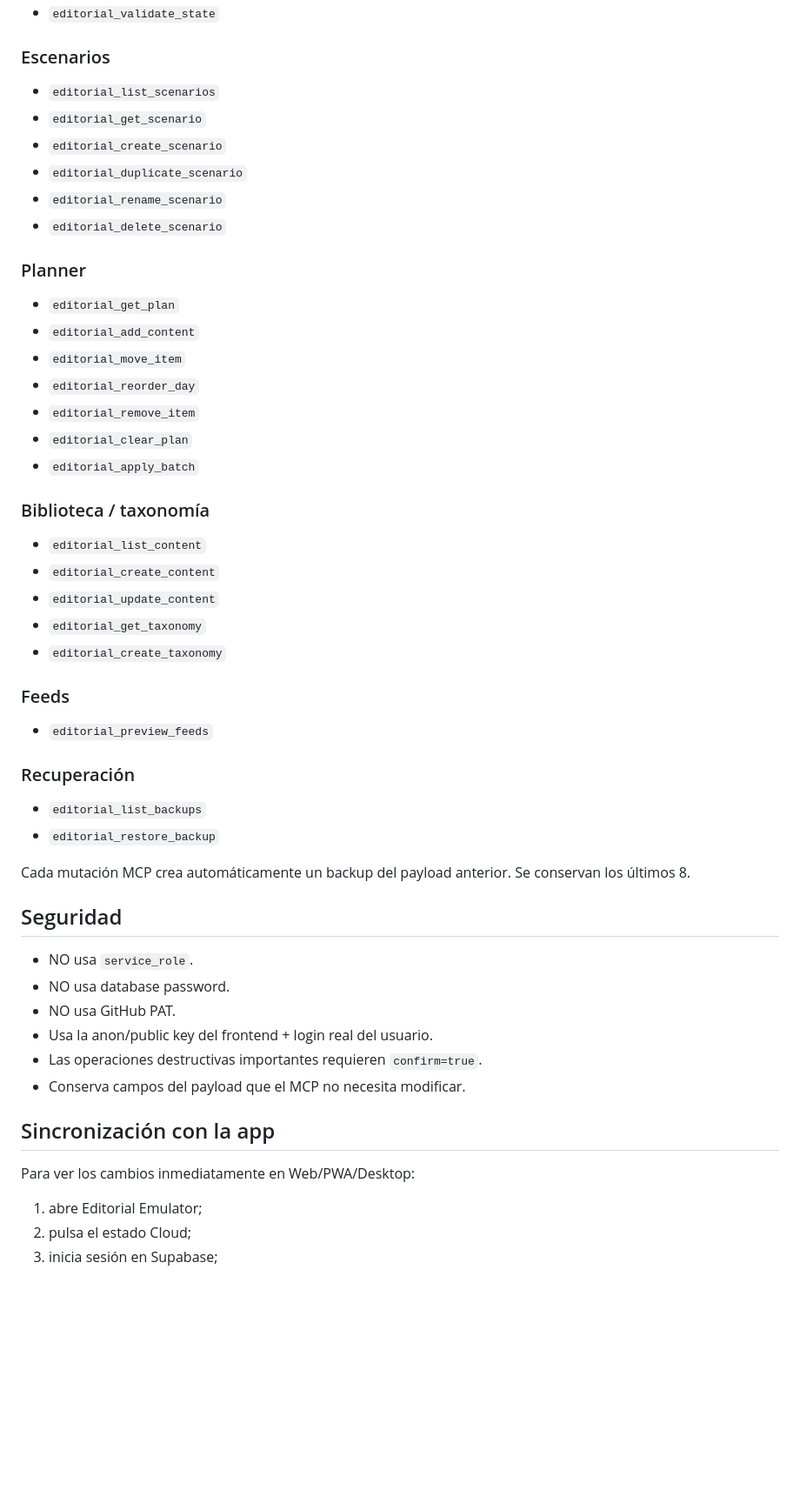
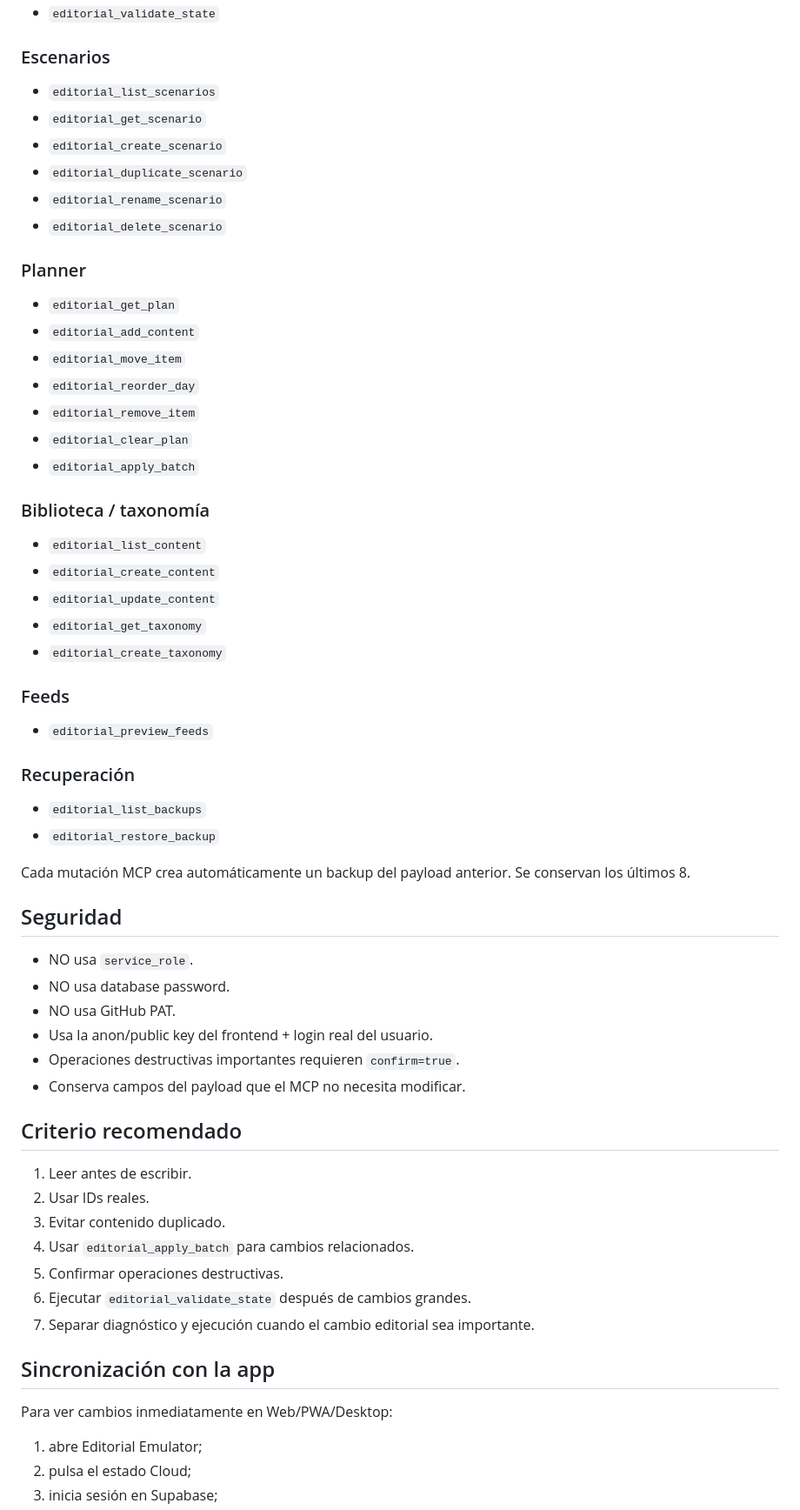
Before and after one commit to LordJeferies/editorial-emulator, a Markdown page: mcp/README.md, the part around one of its changes. Shown at 87% size. Rendered like a GitHub page; blank space fills up the shorter version.

```diff
--- a/mcp/README.md
+++ b/mcp/README.md
@@ -92,7 +83,6 @@ No subas ese archivo a un repo si contiene contraseña.
 - `editorial_validate_state`
 
 ### Escenarios
-
 - `editorial_list_scenarios`
 - `editorial_get_scenario`
 - `editorial_create_scenario`
@@ -101,7 +91,6 @@ No subas ese archivo a un repo si contiene contraseña.
 - `editorial_delete_scenario`
 
 ### Planner
-
 - `editorial_get_plan`
 - `editorial_add_content`
 - `editorial_move_item`
@@ -111,7 +100,6 @@ No subas ese archivo a un repo si contiene contraseña.
 - `editorial_apply_batch`
 
 ### Biblioteca / taxonomía
-
 - `editorial_list_content`
 - `editorial_create_content`
 - `editorial_update_content`
@@ -119,11 +107,9 @@ No subas ese archivo a un repo si contiene contraseña.
 - `editorial_create_taxonomy`
 
 ### Feeds
-
 - `editorial_preview_feeds`
 
 ### Recuperación
-
 - `editorial_list_backups`
 - `editorial_restore_backup`
 
@@ -135,12 +121,22 @@ Cada mutación MCP crea automáticamente un backup del payload anterior. Se cons
 - NO usa database password.
 - NO usa GitHub PAT.
 - Usa la anon/public key del frontend + login real del usuario.
-- Las operaciones destructivas importantes requieren `confirm=true`.
+- Operaciones destructivas importantes requieren `confirm=true`.
 - Conserva campos del payload que el MCP no necesita modificar.
+
+## Criterio recomendado
+
+1. Leer antes de escribir.
+2. Usar IDs reales.
+3. Evitar contenido duplicado.
+4. Usar `editorial_apply_batch` para cambios relacionados.
+5. Confirmar operaciones destructivas.
+6. Ejecutar `editorial_validate_state` después de cambios grandes.
+7. Separar diagnóstico y ejecución cuando el cambio editorial sea importante.
 
 ## Sincronización con la app
 
-Para ver los cambios inmediatamente en Web/PWA/Desktop:
+Para ver cambios inmediatamente en Web/PWA/Desktop:
 
 1. abre Editorial Emulator;
 2. pulsa el estado Cloud;
```
Also changed, not shown: other parts of mcp/README.md (+33 -42 lines).
